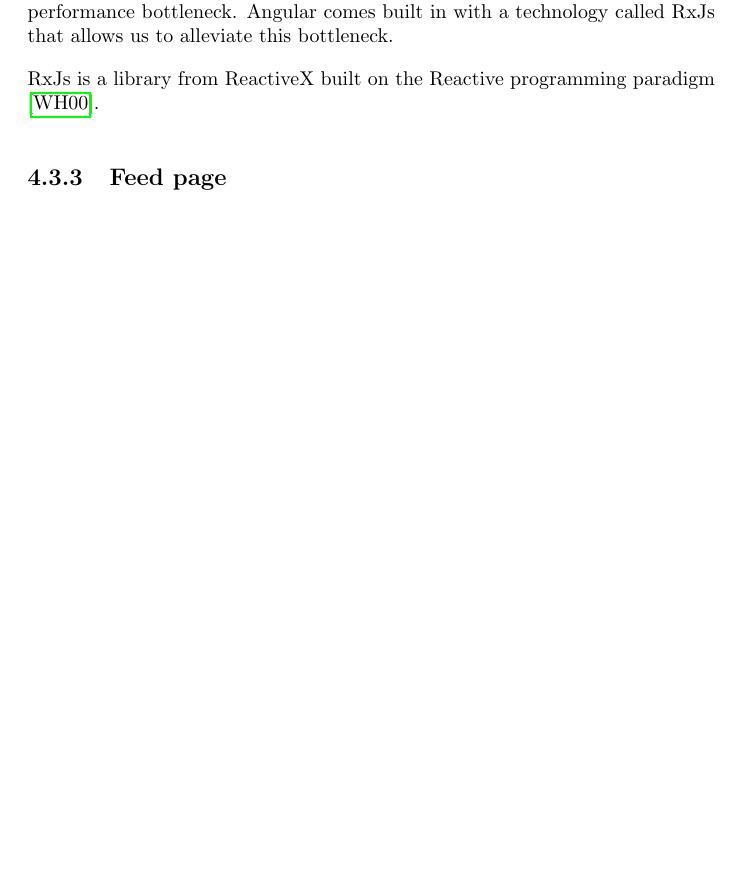
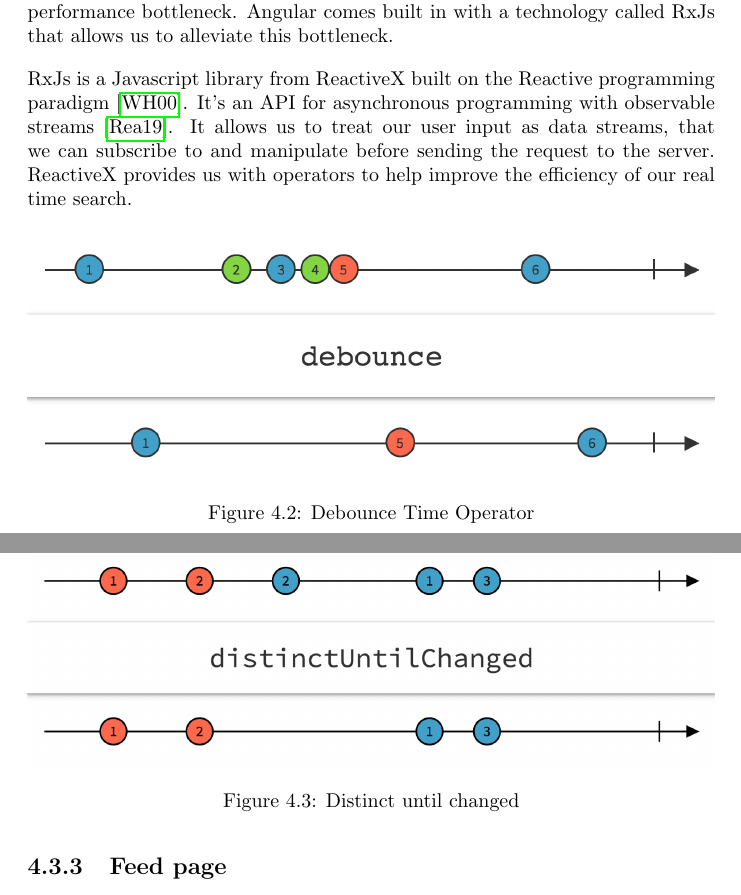
Before and after one commit to johniyere/thirdYearProjectReport, a LaTeX document (main.tex, which reads 3Architecture.tex): part of page 27 of 59 before the commit and two parts of pages 27 and 28 of 60 after it, the two joined at a grey line, cut so that both start at the same text, the shorter picture padded with empty space. Compiled offline with pdfLaTeX.

Commit message:
Added new images for debounce and distinct until changed

```diff
--- a/3Architecture.tex
+++ b/3Architecture.tex
@@ -47,7 +47,22 @@ On the main explore page, there are tabs displaying trails in sorted ranked list
 \subsubsection{Real time Search}
 Users should also be able to search for specific trails and users. The system offers the capability of real time searches of trails and users. To do this, they server will need to be queried as the user types in the search string, creating a performance bottleneck. Angular comes built in with a technology called RxJs that allows us to alleviate this bottleneck.
 
-RxJs is a library from ReactiveX built on the Reactive programming paradigm \cite{wan2000functional}.
+RxJs is a Javascript library from ReactiveX built on the Reactive programming paradigm \cite{wan2000functional}. It's an API for asynchronous programming with observable streams \cite{reactivex2018main}. It allows us to treat our user input as data streams, that we can subscribe to and manipulate before sending the request to the server. ReactiveX provides us with operators to help improve the efficiency of our real time search.
+
+\begin{figure}[htb!]
+    \centering
+    \includegraphics[width=\textwidth]{debounce-time.png}
+    \caption{Debounce Time Operator}
+    \label{fig:debounceTime}
+\end{figure}
+
+\begin{figure}[htb!]
+    \centering
+    \includegraphics[width=\textwidth]{distinctUntilChanged.png}
+    \caption{Distinct until changed}
+    \label{fig:distinctUntilChanged}
+\end{figure}
+
 
 \subsection{Feed page}
 
```
Also changed, not shown: refs.bib (+8 -0 lines), images/debounce-time.png (added), images/distinctUntilChanged.png (added).
